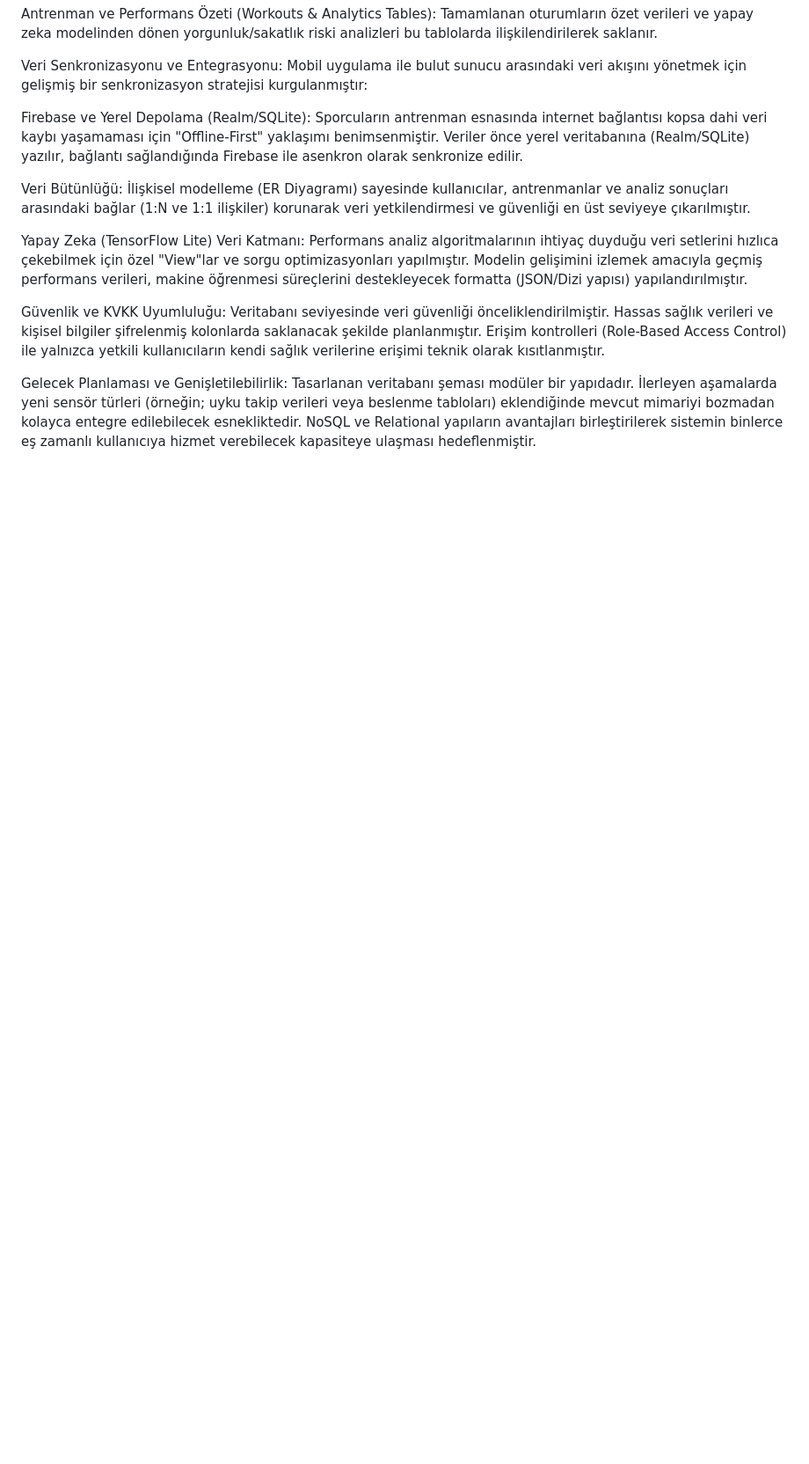
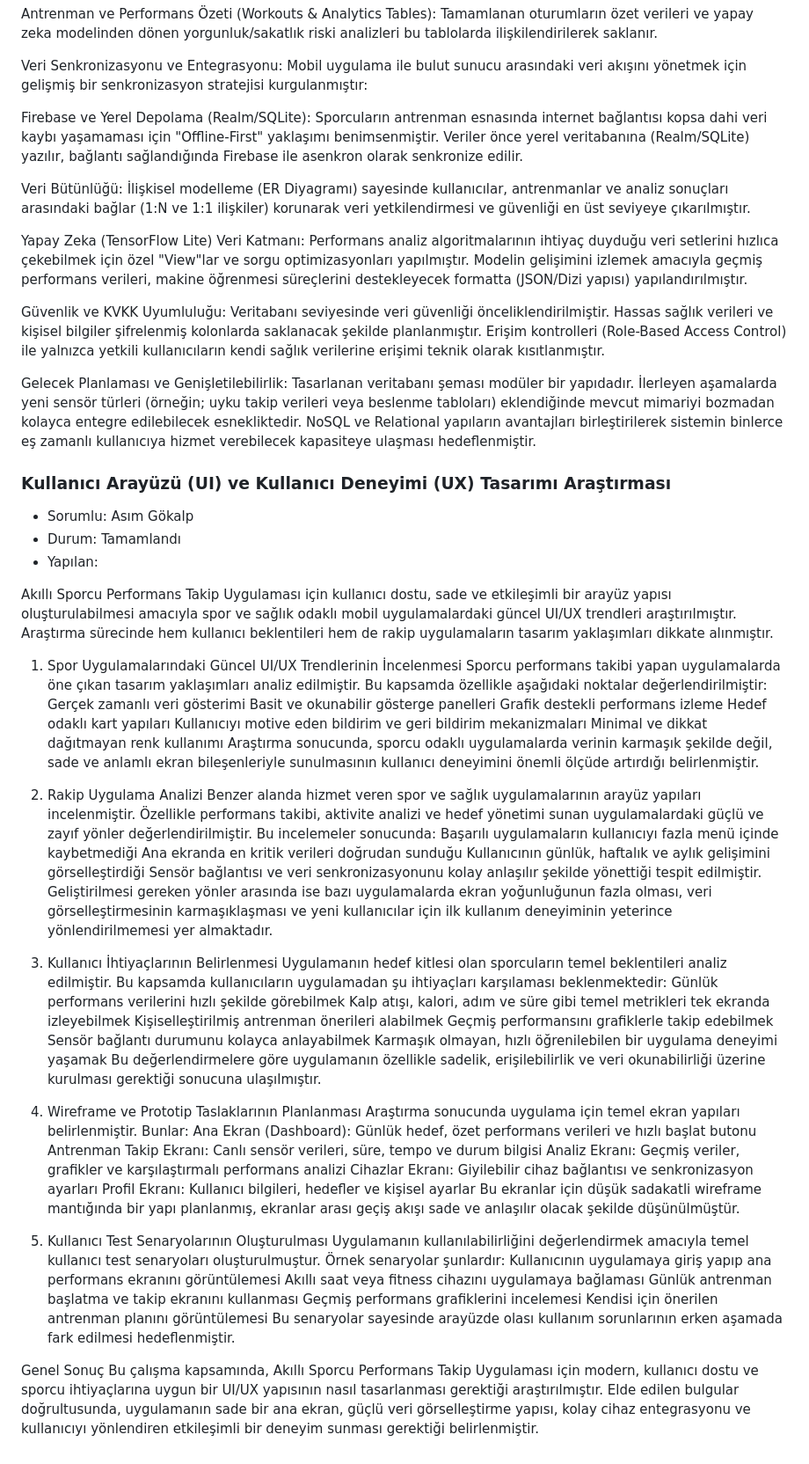
Before and after one commit to slaaggull-lgtm/akilli-sporcu-performans-takip-uygulamasi, a Markdown page: projeakisi.md, the part around the change. Shown at 88% size. Rendered like a GitHub page; blank space fills up the shorter version.

```diff
--- a/projeakisi.md
+++ b/projeakisi.md
@@ -458,3 +458,62 @@ Yapay Zeka (TensorFlow Lite) Veri Katmanı: Performans analiz algoritmalarının
 Güvenlik ve KVKK Uyumluluğu: Veritabanı seviyesinde veri güvenliği önceliklendirilmiştir. Hassas sağlık verileri ve kişisel bilgiler şifrelenmiş kolonlarda saklanacak şekilde planlanmıştır. Erişim kontrolleri (Role-Based Access Control) ile yalnızca yetkili kullanıcıların kendi sağlık verilerine erişimi teknik olarak kısıtlanmıştır.
 
 Gelecek Planlaması ve Genişletilebilirlik: Tasarlanan veritabanı şeması modüler bir yapıdadır. İlerleyen aşamalarda yeni sensör türleri (örneğin; uyku takip verileri veya beslenme tabloları) eklendiğinde mevcut mimariyi bozmadan kolayca entegre edilebilecek esnekliktedir. NoSQL ve Relational yapıların avantajları birleştirilerek sistemin binlerce eş zamanlı kullanıcıya hizmet verebilecek kapasiteye ulaşması hedeflenmiştir.
+
+
+
+### Kullanıcı Arayüzü (UI) ve Kullanıcı Deneyimi (UX) Tasarımı Araştırması
+- Sorumlu: Asım Gökalp
+- Durum: Tamamlandı
+- Yapılan:
+
+Akıllı Sporcu Performans Takip Uygulaması için kullanıcı dostu, sade ve etkileşimli bir arayüz yapısı oluşturulabilmesi amacıyla spor ve sağlık odaklı mobil uygulamalardaki güncel UI/UX trendleri araştırılmıştır. Araştırma sürecinde hem kullanıcı beklentileri hem de rakip uygulamaların tasarım yaklaşımları dikkate alınmıştır.
+
+1. Spor Uygulamalarındaki Güncel UI/UX Trendlerinin İncelenmesi
+Sporcu performans takibi yapan uygulamalarda öne çıkan tasarım yaklaşımları analiz edilmiştir. Bu kapsamda özellikle aşağıdaki noktalar değerlendirilmiştir:
+Gerçek zamanlı veri gösterimi
+Basit ve okunabilir gösterge panelleri
+Grafik destekli performans izleme
+Hedef odaklı kart yapıları
+Kullanıcıyı motive eden bildirim ve geri bildirim mekanizmaları
+Minimal ve dikkat dağıtmayan renk kullanımı
+Araştırma sonucunda, sporcu odaklı uygulamalarda verinin karmaşık şekilde değil, sade ve anlamlı ekran bileşenleriyle sunulmasının kullanıcı deneyimini önemli ölçüde artırdığı belirlenmiştir.
+
+2. Rakip Uygulama Analizi
+Benzer alanda hizmet veren spor ve sağlık uygulamalarının arayüz yapıları incelenmiştir. Özellikle performans takibi, aktivite analizi ve hedef yönetimi sunan uygulamalardaki güçlü ve zayıf yönler değerlendirilmiştir. Bu incelemeler sonucunda:
+Başarılı uygulamaların kullanıcıyı fazla menü içinde kaybetmediği
+Ana ekranda en kritik verileri doğrudan sunduğu
+Kullanıcının günlük, haftalık ve aylık gelişimini görselleştirdiği
+Sensör bağlantısı ve veri senkronizasyonunu kolay anlaşılır şekilde yönettiği
+tespit edilmiştir.
+Geliştirilmesi gereken yönler arasında ise bazı uygulamalarda ekran yoğunluğunun fazla olması, veri görselleştirmesinin karmaşıklaşması ve yeni kullanıcılar için ilk kullanım deneyiminin yeterince yönlendirilmemesi yer almaktadır.
+
+3. Kullanıcı İhtiyaçlarının Belirlenmesi
+Uygulamanın hedef kitlesi olan sporcuların temel beklentileri analiz edilmiştir. Bu kapsamda kullanıcıların uygulamadan şu ihtiyaçları karşılaması beklenmektedir:
+Günlük performans verilerini hızlı şekilde görebilmek
+Kalp atışı, kalori, adım ve süre gibi temel metrikleri tek ekranda izleyebilmek
+Kişiselleştirilmiş antrenman önerileri alabilmek
+Geçmiş performansını grafiklerle takip edebilmek
+Sensör bağlantı durumunu kolayca anlayabilmek
+Karmaşık olmayan, hızlı öğrenilebilen bir uygulama deneyimi yaşamak
+Bu değerlendirmelere göre uygulamanın özellikle sadelik, erişilebilirlik ve veri okunabilirliği üzerine kurulması gerektiği sonucuna ulaşılmıştır.
+
+4. Wireframe ve Prototip Taslaklarının Planlanması
+Araştırma sonucunda uygulama için temel ekran yapıları belirlenmiştir. Bunlar:
+Ana Ekran (Dashboard): Günlük hedef, özet performans verileri ve hızlı başlat butonu
+Antrenman Takip Ekranı: Canlı sensör verileri, süre, tempo ve durum bilgisi
+Analiz Ekranı: Geçmiş veriler, grafikler ve karşılaştırmalı performans analizi
+Cihazlar Ekranı: Giyilebilir cihaz bağlantısı ve senkronizasyon ayarları
+Profil Ekranı: Kullanıcı bilgileri, hedefler ve kişisel ayarlar
+Bu ekranlar için düşük sadakatli wireframe mantığında bir yapı planlanmış, ekranlar arası geçiş akışı sade ve anlaşılır olacak şekilde düşünülmüştür.
+
+5. Kullanıcı Test Senaryolarının Oluşturulması
+Uygulamanın kullanılabilirliğini değerlendirmek amacıyla temel kullanıcı test senaryoları oluşturulmuştur. Örnek senaryolar şunlardır:
+Kullanıcının uygulamaya giriş yapıp ana performans ekranını görüntülemesi
+Akıllı saat veya fitness cihazını uygulamaya bağlaması
+Günlük antrenman başlatma ve takip ekranını kullanması
+Geçmiş performans grafiklerini incelemesi
+Kendisi için önerilen antrenman planını görüntülemesi
+Bu senaryolar sayesinde arayüzde olası kullanım sorunlarının erken aşamada fark edilmesi hedeflenmiştir.
+
+Genel Sonuç
+Bu çalışma kapsamında, Akıllı Sporcu Performans Takip Uygulaması için modern, kullanıcı dostu ve sporcu ihtiyaçlarına uygun bir UI/UX yapısının nasıl tasarlanması gerektiği araştırılmıştır. Elde edilen bulgular doğrultusunda, uygulamanın sade bir ana ekran, güçlü veri görselleştirme yapısı, kolay cihaz entegrasyonu ve kullanıcıyı yönlendiren etkileşimli bir deneyim sunması gerektiği belirlenmiştir.
```
